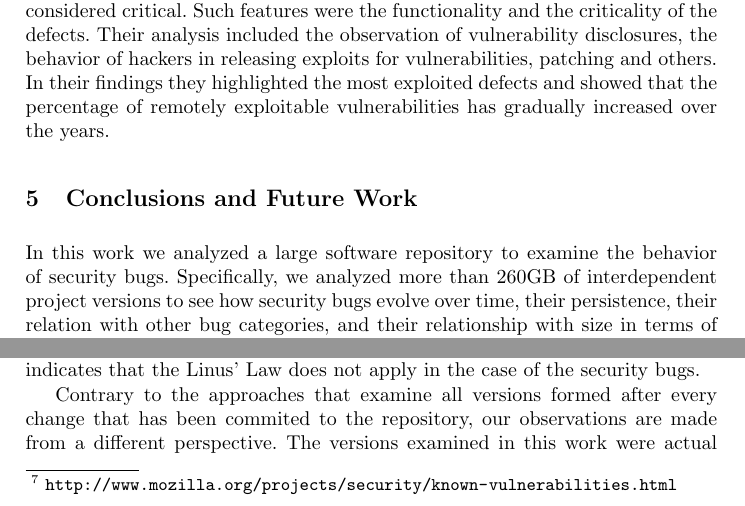
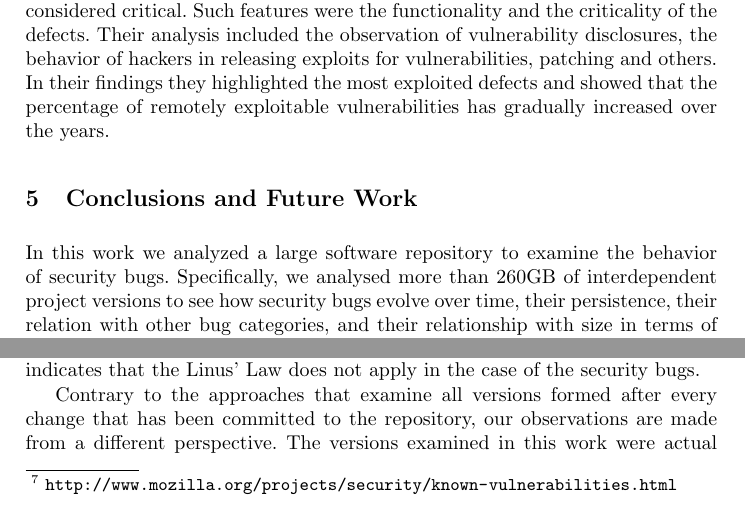
Before and after one commit to bkarak/evol_security_publication_2012, a LaTeX thesis (docs/evol.tex): two parts of page 16 of 20, joined at a grey line, cut so that both start at the same text. Compiled offline with pdfLaTeX.

Commit message:
fix: typos

```diff
--- a/docs/evol.tex
+++ b/docs/evol.tex
@@ -684,7 +684,7 @@ over the years.
 \label{sec:con}
 
 In this work we analyzed a large software repository to examine the
-behavior of security bugs. Specifically, we analyzed more than 260GB
+behavior of security bugs. Specifically, we analysed more than 260GB
 of interdependent project versions to see how security bugs evolve
 over time, their persistence, their relation with other bug
 categories, and their relationship with size in terms of bytecode.
@@ -707,7 +707,7 @@ domino effect, and showed evidence that indicates that the Linus' Law does not
 apply in the case of the security bugs.
 
 Contrary to the approaches that examine all versions
-formed after every change that has been commited to the repository,
+formed after every change that has been committed to the repository,
 our observations are made from a different perspective.
 The versions examined in this work were actual releases
 of the projects. As a result we do not have an indication of how many changes
```
Also changed, not shown: docs/evol.tex (2 more changed lines).
